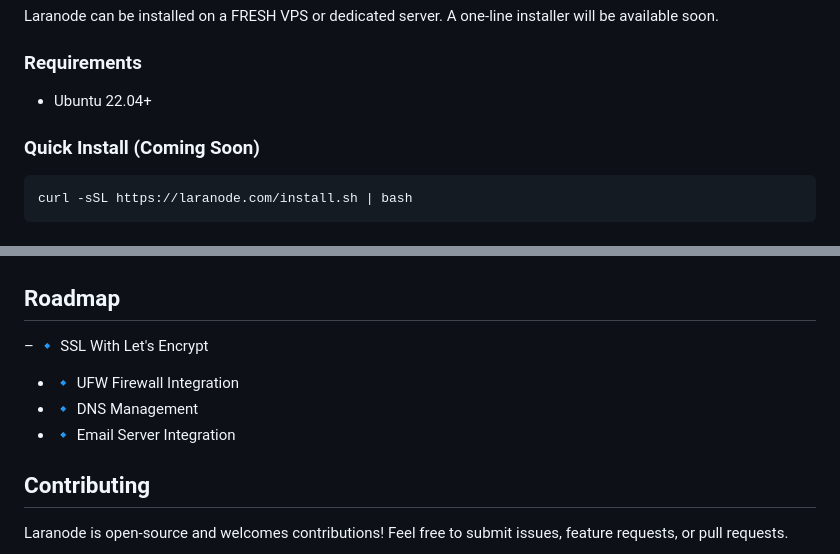
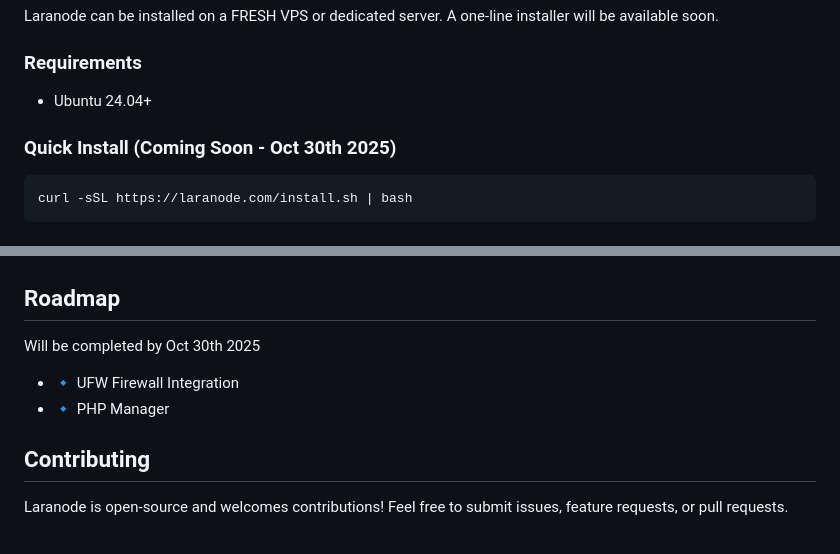
Before and after one commit to crivion/laranode, a Markdown page: README.md, 2 parts joined by grey strips. GitHub-like rendering.

Commit message:
readme: update roadmap

````diff
--- a/README.md
+++ b/README.md
@@ -26,9 +26,9 @@ Laranode is a simple but powerful open-source alternative to cPanel and Plesk, d
 Laranode can be installed on a FRESH VPS or dedicated server. A one-line installer will be available soon.
 
 ### Requirements
-- Ubuntu 22.04+
+- Ubuntu 24.04+
 
-### Quick Install (Coming Soon)
+### Quick Install (Coming Soon - Oct 30th 2025)
 ```bash
 curl -sSL https://laranode.com/install.sh | bash
 ```
@@ -56,10 +56,10 @@ Login with the credentials provided during installation.
 
 
 ## Roadmap
-– 🔹 SSL With Let's Encrypt
+
+Will be completed by Oct 30th 2025
 - 🔹 UFW Firewall Integration
-- 🔹 DNS Management
-- 🔹 Email Server Integration
+- 🔹 PHP Manager
 
 ## Contributing
 Laranode is open-source and welcomes contributions! Feel free to submit issues, feature requests, or pull requests.
````
